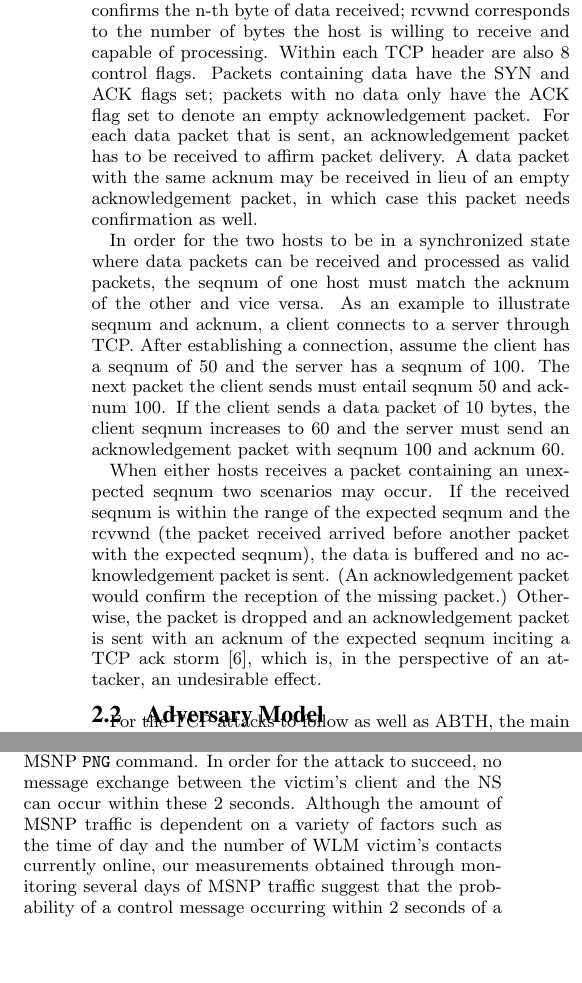
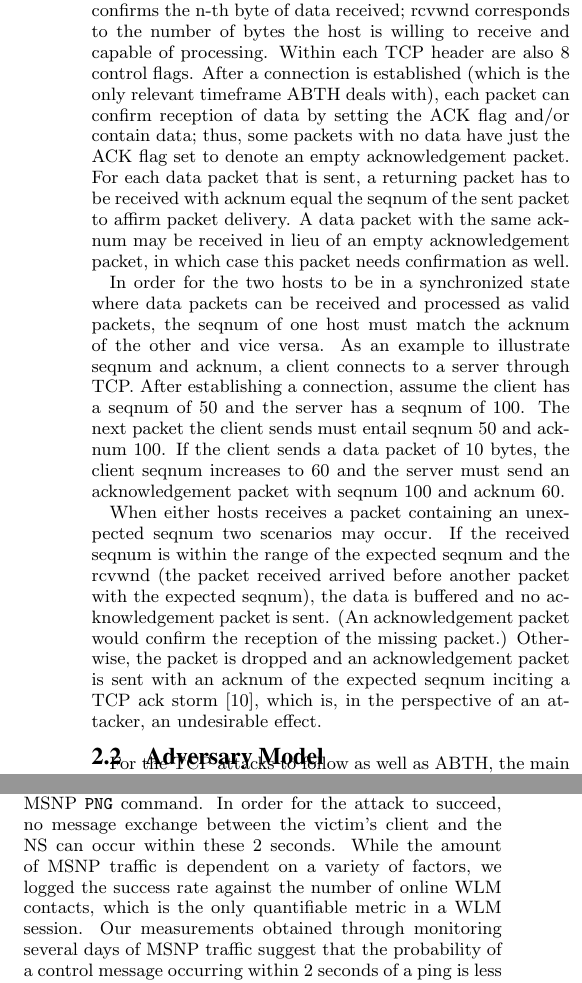
Before and after one commit to oliverzheng/abth, a LaTeX paper (papers/eurosec09/abthmsnp.tex): two parts of the columns of pages 2 and 6 of 7, joined at a grey line, cut so that both start at the same text, the shorter picture padded with empty space. Compiled offline with pdfLaTeX.

Commit message:
Revised misc items in the paper to address reviewer's comments:
1. "Ref 6 dead url" - removed (can't be found anywhere)
2. "Sec 5.3 not clear why it influences success rate" - clarified
3. "Microsoft 2008 reference" - changed it to Feb 2009 since they haven't
   done anything till now
4. "TCP flags" - got rid of the SYN part, it's pretty incorrect
5. "Joncheray 'null data' reference" - added it
6. "Other TCP attacks" - added a blurb that we don't talk about them here

```diff
--- a/papers/eurosec09/abthmsnp.tex
+++ b/papers/eurosec09/abthmsnp.tex
@@ -90,8 +90,8 @@ Each end of the connection is identified by an Internet Protocol (IP) address an
 Each TCP packet is tagged with a sequence number, an acknowledgement number, and a receive window, herein referred to as seqnum, acknum, and rcvwnd, respectively.
 seqnum represents the n-th byte of data transferred; acknum confirms the n-th byte of data received; rcvwnd corresponds to the number of bytes the host is willing to receive and capable of processing.
 Within each TCP header are also 8 control flags.
-Packets containing data have the SYN and ACK flags set; packets with no data only have the ACK flag set to denote an empty acknowledgement packet.
-For each data packet that is sent, an acknowledgement packet has to be received to affirm packet delivery.
+After a connection is established (which is the only relevant timeframe ABTH deals with), each packet can confirm reception of data by setting the ACK flag and/or contain data; thus, some packets with no data have just the ACK flag set to denote an empty acknowledgement packet.
+For each data packet that is sent, a returning packet has to be received with acknum equal the seqnum of the sent packet to affirm packet delivery.
 A data packet with the same acknum may be received in lieu of an empty acknowledgement packet, in which case this packet needs confirmation as well.
 
 In order for the two hosts to be in a synchronized state where data packets can be received and processed as valid packets, the seqnum of one host must match the acknum of the other and vice versa.
@@ -103,7 +103,7 @@ If the client sends a data packet of 10 bytes, the client seqnum increases to 60
 When either hosts receives a packet containing an unexpected seqnum two scenarios may occur.
 If the received seqnum is within the range of the expected seqnum and the rcvwnd (the packet received arrived before another packet with the expected seqnum), the data is buffered and no acknowledgement packet is sent.
 (An acknowledgement packet would confirm the reception of the missing packet.)
-Otherwise, the packet is dropped and an acknowledgement packet is sent with an acknum of the expected seqnum inciting a TCP ack storm~\cite{anderson:ackstorm}, which is, in the perspective of an attacker, an undesirable effect.
+Otherwise, the packet is dropped and an acknowledgement packet is sent with an acknum of the expected seqnum inciting a TCP ack storm~\cite{joncheray:1995}, which is, in the perspective of an attacker, an undesirable effect.
 
 \subsection{Adversary Model}
 \label{sec:adversarymodel}
@@ -401,7 +402,8 @@ However, this method would be ineffective in an unencrypted wireless medium, suc
 
 Our implementation of ABTH on MSNP completes within roughly 2 seconds and is triggered on the reception of a MSNP \texttt{PNG} command.
 In order for the attack to succeed, no message exchange between the victim's client and the NS can occur within these 2 seconds.
-Although the amount of MSNP traffic is dependent on a variety of factors such as the time of day and the number of WLM victim's contacts currently online, our measurements obtained through monitoring several days of MSNP traffic suggest that the probability of a control message occurring within 2 seconds of a ping is less than 5\%, regardless of the number of contacts online on the contact list, as can be seen in Figure~\ref{fig:successrate}.
+While the amount of MSNP traffic is dependent on a variety of factors, we logged the success rate against the number of online WLM contacts, which is the only quantifiable metric in a WLM session.
+Our measurements obtained through monitoring several days of MSNP traffic suggest that the probability of a control message occurring within 2 seconds of a ping is less than 5\%, regardless of the number of contacts online on the contact list, as can be seen in Figure~\ref{fig:successrate}.
 
 \begin{figure}[h]
 	\centering
```
Also changed, not shown: papers/eurosec09/abthmsnp.bib (+0 -6 lines), papers/eurosec09/abthmsnp.tex (5 more changed lines).
